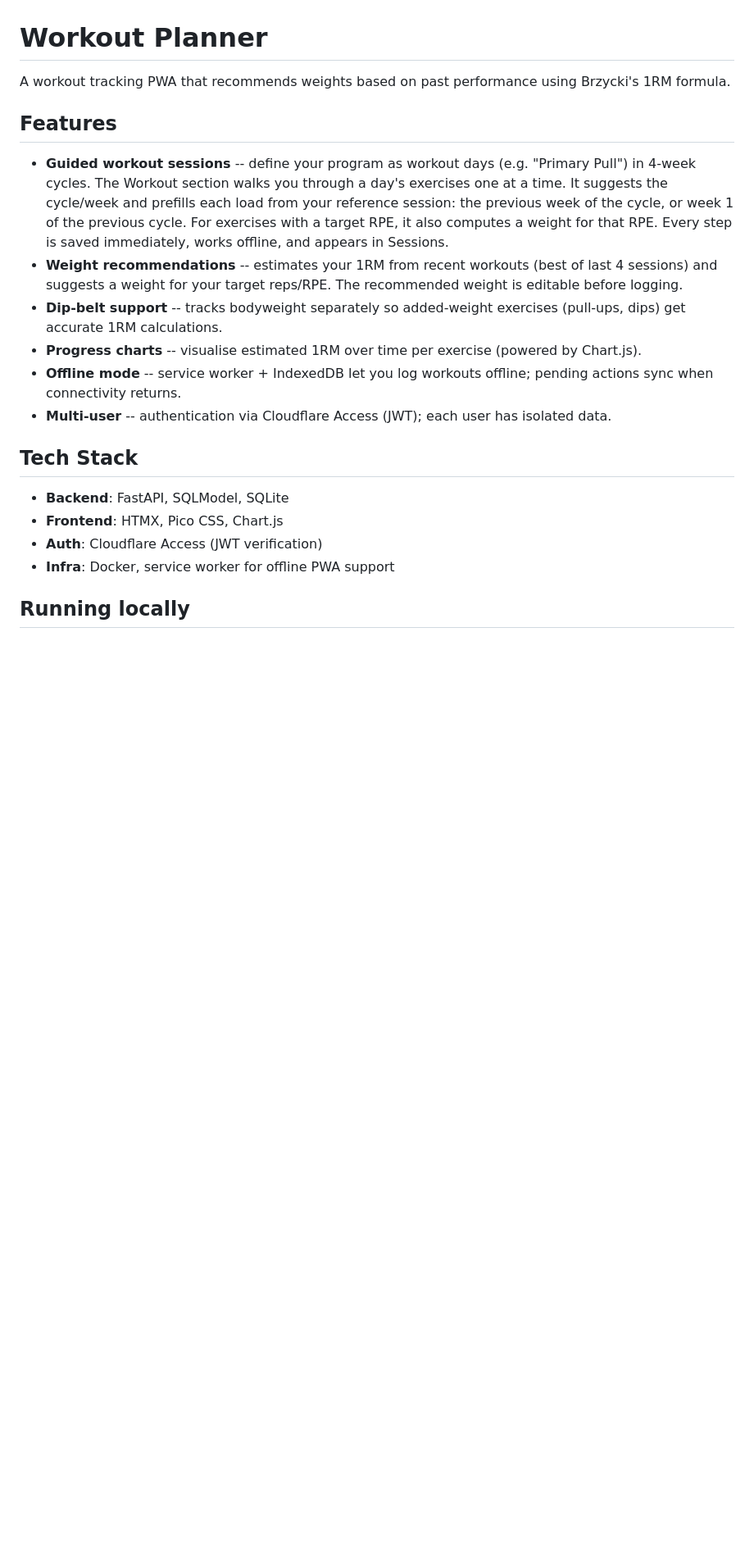
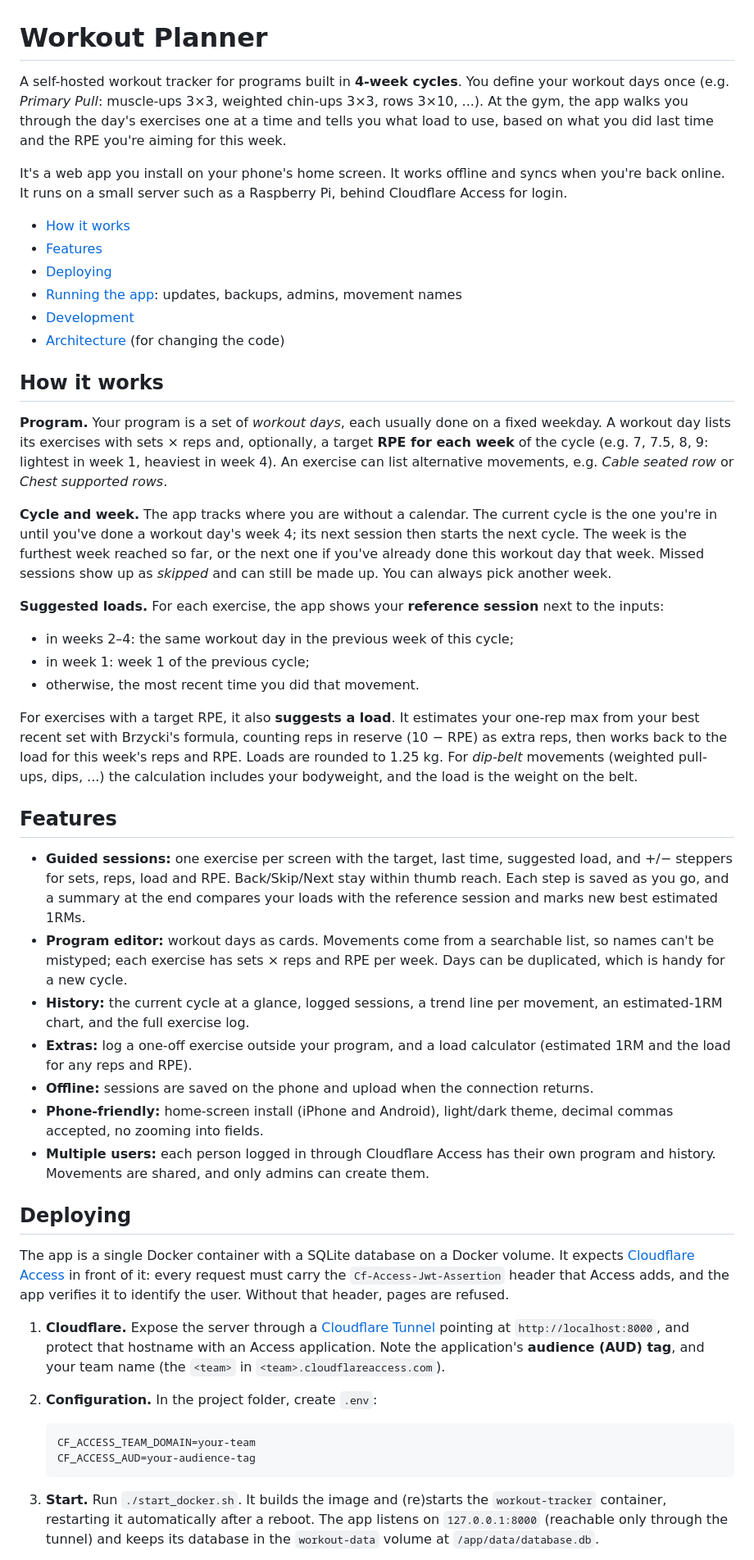
Before and after one commit to cauimsouza/workout_planner, a Markdown page: readme.md, the part around one of its changes. Shown at 82% size. Drawn GitHub-style; blank space fills up the shorter version.

````diff
--- a/readme.md
+++ b/readme.md
@@ -1,21 +1,87 @@
 # Workout Planner
 
-A workout tracking PWA that recommends weights based on past performance using Brzycki's 1RM formula.
+A self-hosted workout tracker for programs built in **4-week cycles**. You define your workout days
+once (e.g. *Primary Pull*: muscle-ups 3×3, weighted chin-ups 3×3, rows 3×10, ...). At the gym, the
+app walks you through the day's exercises one at a time and tells you what load to use, based on
+what you did last time and the RPE you're aiming for this week.
+
+It's a web app you install on your phone's home screen. It works offline and syncs when you're back
+online. It runs on a small server such as a Raspberry Pi, behind Cloudflare Access for login.
+
+- [How it works](#how-it-works)
+- [Features](#features)
+- [Deploying](#deploying)
+- [Running the app](#running-the-app): updates, backups, admins, movement names
+- [Development](#development)
+- [Architecture](docs/architecture.md) (for changing the code)
+
+## How it works
+
+**Program.** Your program is a set of *workout days*, each usually done on a fixed weekday. A
+workout day lists its exercises with sets × reps and, optionally, a target **RPE for each week** of
+the cycle (e.g. 7, 7.5, 8, 9: lightest in week 1, heaviest in week 4). An exercise can list
+alternative movements, e.g. *Cable seated row* or *Chest supported rows*.
+
+**Cycle and week.** The app tracks where you are without a calendar. The current cycle is the one
+you're in until you've done a workout day's week 4; its next session then starts the next cycle. The
+week is the furthest week reached so far, or the next one if you've already done this workout day
+that week. Missed sessions show up as *skipped* and can still be made up. You can always pick
+another week.
+
+**Suggested loads.** For each exercise, the app shows your **reference session** next to the
+inputs:
+
+- in weeks 2–4: the same workout day in the previous week of this cycle;
+- in week 1: week 1 of the previous cycle;
+- otherwise, the most recent time you did that movement.
+
+For exercises with a target RPE, it also **suggests a load**. It estimates your one-rep max from
+your best recent set with Brzycki's formula, counting reps in reserve (10 − RPE) as extra reps, then
+works back to the load for this week's reps and RPE. Loads are rounded to 1.25 kg. For *dip-belt*
+movements (weighted pull-ups, dips, ...) the calculation includes your bodyweight, and the load is
+the weight on the belt.
 
 ## Features
 
-- **Guided workout sessions** -- define your program as workout days (e.g. "Primary Pull") in 4-week cycles. The Workout section walks you through a day's exercises one at a time. It suggests the cycle/week and prefills each load from your reference session: the previous week of the cycle, or week 1 of the previous cycle. For exercises with a target RPE, it also computes a weight for that RPE. Every step is saved immediately, works offline, and appears in Sessions.
-- **Weight recommendations** -- estimates your 1RM from recent workouts (best of last 4 sessions) and suggests a weight for your target reps/RPE. The recommended weight is editable before logging.
-- **Dip-belt support** -- tracks bodyweight separately so added-weight exercises (pull-ups, dips) get accurate 1RM calculations.
-- **Progress charts** -- visualise estimated 1RM over time per exercise (powered by Chart.js).
-- **Offline mode** -- service worker + IndexedDB let you log workouts offline; pending actions sync when connectivity returns.
-- **Multi-user** -- authentication via Cloudflare Access (JWT); each user has isolated data.
+- **Guided sessions:** one exercise per screen with the target, last time, suggested load, and
+  +/− steppers for sets, reps, load and RPE. Back/Skip/Next stay within thumb reach. Each step is
+  saved as you go, and a summary at the end compares your loads with the reference session and
+  marks new best estimated 1RMs.
+- **Program editor:** workout days as cards. Movements come from a searchable list, so names can't
+  be mistyped; each exercise has sets × reps and RPE per week. Days can be duplicated, which is
+  handy for a new cycle.
+- **History:** the current cycle at a glance, logged sessions, a trend line per movement, an
+  estimated-1RM chart, and the full exercise log.
+- **Extras:** log a one-off exercise outside your program, and a load calculator (estimated 1RM
+  and the load for any reps and RPE).
+- **Offline:** sessions are saved on the phone and upload when the connection returns.
+- **Phone-friendly:** home-screen install (iPhone and Android), light/dark theme, decimal commas
+  accepted, no zooming into fields.
+- **Multiple users:** each person logged in through Cloudflare Access has their own program and
+  history. Movements are shared, and only admins can create them.
 
-## Tech Stack
+## Deploying
 
-- **Backend**: FastAPI, SQLModel, SQLite
-- **Frontend**: HTMX, Pico CSS, Chart.js
-- **Auth**: Cloudflare Access (JWT verification)
-- **Infra**: Docker, service worker for offline PWA support
+The app is a single Docker container with a SQLite database on a Docker volume. It expects
+[Cloudflare Access](https://developers.cloudflare.com/cloudflare-one/policies/access/) in front of it:
+every request must carry the `Cf-Access-Jwt-Assertion` header that Access adds, and the app
+verifies it to identify the user. Without that header, pages are refused.
 
-## Running locally
+1. **Cloudflare.** Expose the server through a
+   [Cloudflare Tunnel](https://developers.cloudflare.com/cloudflare-one/connections/connect-networks/)
+   pointing at `http://localhost:8000`, and protect that hostname with an Access application.
+   Note the application's **audience (AUD) tag**, and your team name (the `<team>` in
+   `<team>.cloudflareaccess.com`).
+
+2. **Configuration.** In the project folder, create `.env`:
+
+   ```bash
+   CF_ACCESS_TEAM_DOMAIN=your-team
+   CF_ACCESS_AUD=your-audience-tag
+   ```
+
+3. **Start.** Run `./start_docker.sh`. It builds the image and (re)starts the `workout-tracker`
+   container, restarting it automatically after a reboot. The app listens on `127.0.0.1:8000`
+   (reachable only through the tunnel) and keeps its database in the `workout-data` volume at
+   `/app/data/database.db`.
+
````
Also changed, not shown: other parts of readme.md (+92 -78 lines), docs/architecture.md (added, +154 -0 lines).
